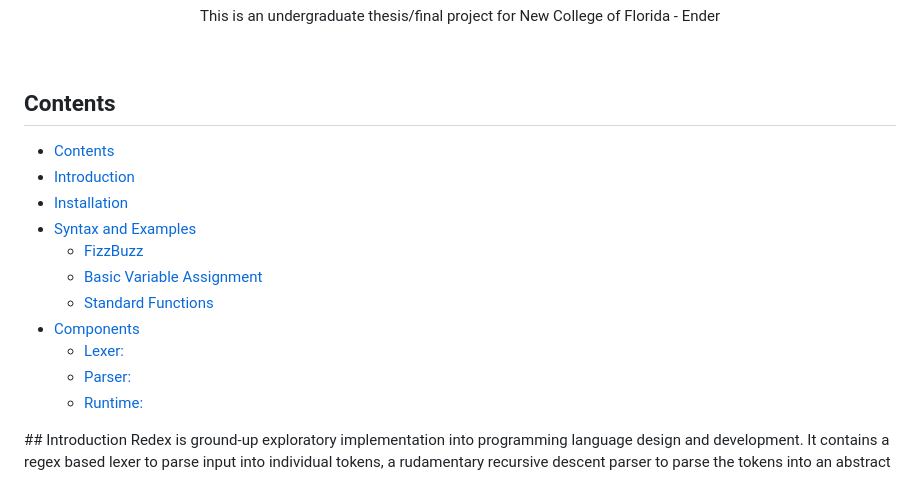
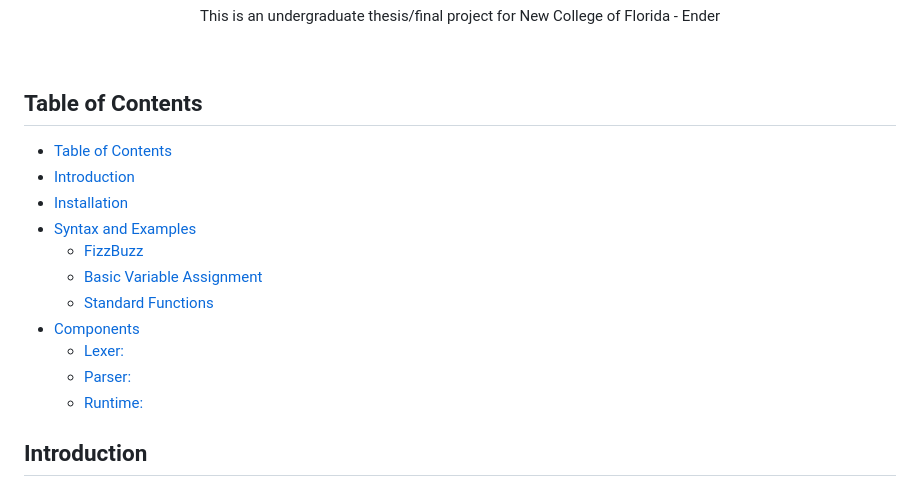
Before and after one commit to Furry/redex, a Markdown page: readme.md, the part around the change printed below. Rendered like a GitHub page.

Commit message:
Readme Stuff

```diff
--- a/readme.md
+++ b/readme.md
@@ -9,10 +9,10 @@
 
 <br>
 
-## Contents
+## Table of Contents
 <div>
 
-- [Contents](#contents)
+- [Table of Contents](#table-of-contents)
 - [Introduction](#introduction)
 - [Installation](#installation)
 - [Syntax and Examples](#syntax-and-examples)
@@ -24,6 +24,7 @@
   - [Parser:](#parser)
   - [Runtime:](#runtime)
 </div>
+
 ## Introduction
 Redex is ground-up exploratory implementation into programming language design and development. It contains a regex based lexer to parse input into individual tokens, a rudamentary recursive descent parser to parse the tokens into an abstract syntax tree with token and positional information, and an interpreter to execute the AST. The language is dynamically typed, and supports basic arithmetic, variable assignment, and function definition. The language is written in Rust. It operates with no lexing/parsing libraries, utilizing Strum for enum generation and clap for command line argument parsing.
 
```
Also changed, not shown: other parts of readme.md (+4 -1 lines).
